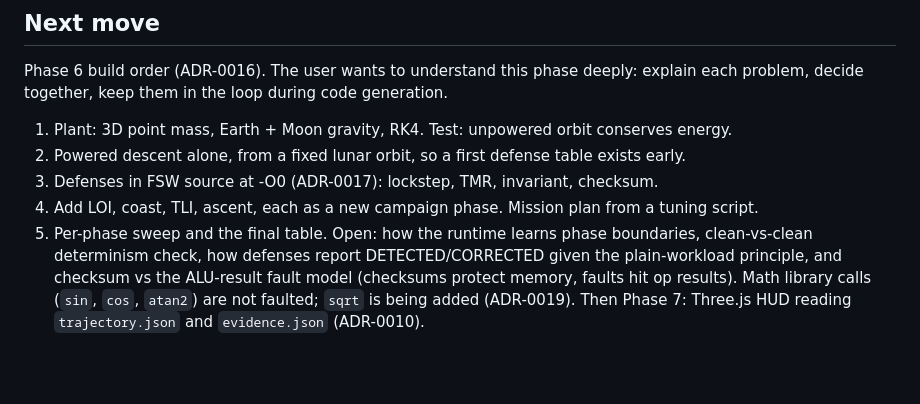
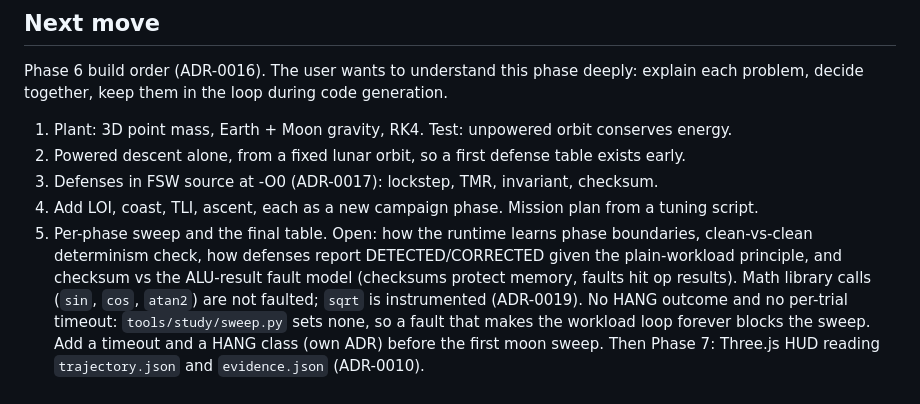
Before and after one commit to fr4nsyz/fly-me-to-the-moon, a Markdown page: STATE.md, the part around the change. Drawn GitHub-style; blank space fills up the shorter version.

Commit message:
state: note missing hang timeout and HANG outcome

```diff
--- a/STATE.md
+++ b/STATE.md
@@ -281,5 +281,5 @@ Phase 6 build order (ADR-0016). The user wants to understand this phase deeply:
 3. Defenses in FSW source at -O0 (ADR-0017): lockstep, TMR, invariant, checksum.
 4. Add LOI, coast, TLI, ascent, each as a new campaign phase. Mission plan from a tuning script.
 5. Per-phase sweep and the final table.
-Open: how the runtime learns phase boundaries, clean-vs-clean determinism check, how defenses report DETECTED/CORRECTED given the plain-workload principle, and checksum vs the ALU-result fault model (checksums protect memory, faults hit op results). Math library calls (`sin`, `cos`, `atan2`) are not faulted; `sqrt` is being added (ADR-0019).
+Open: how the runtime learns phase boundaries, clean-vs-clean determinism check, how defenses report DETECTED/CORRECTED given the plain-workload principle, and checksum vs the ALU-result fault model (checksums protect memory, faults hit op results). Math library calls (`sin`, `cos`, `atan2`) are not faulted; `sqrt` is instrumented (ADR-0019). No HANG outcome and no per-trial timeout: `tools/study/sweep.py` sets none, so a fault that makes the workload loop forever blocks the sweep. Add a timeout and a HANG class (own ADR) before the first moon sweep.
 Then Phase 7: Three.js HUD reading `trajectory.json` and `evidence.json` (ADR-0010).
```
